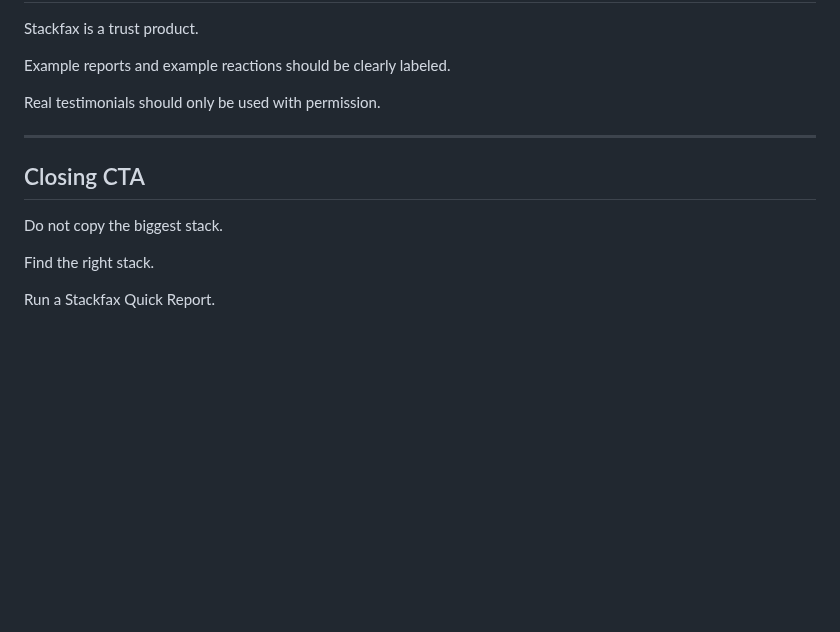
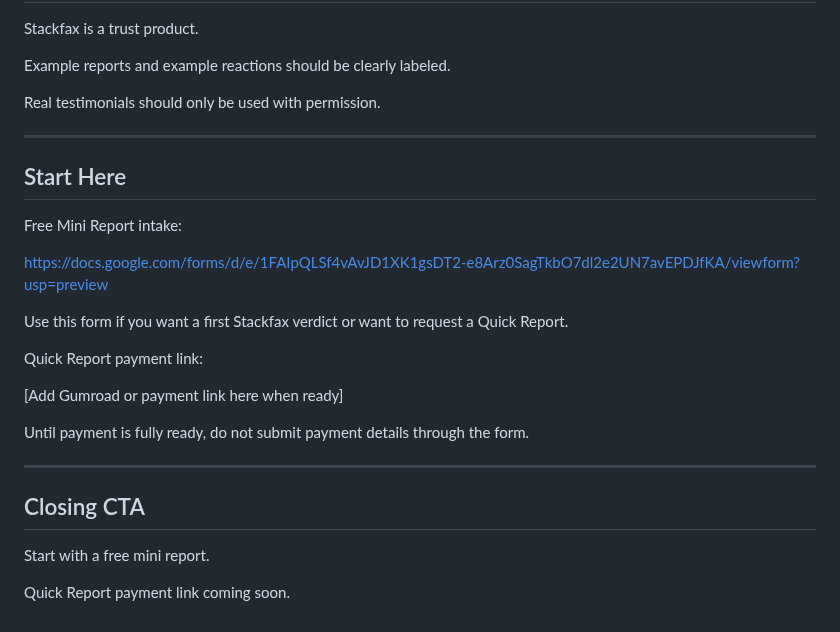
Before and after one commit to getstackfax/stackfax, a Markdown page: landing-page/quick-report-offer-copy.md, the part around the change. Drawn GitHub-style; blank space fills up the shorter version.

```diff
--- a/landing-page/quick-report-offer-copy.md
+++ b/landing-page/quick-report-offer-copy.md
@@ -229,10 +229,24 @@ Real testimonials should only be used with permission.
 
 ---
 
+## Start Here
+
+Free Mini Report intake:
+
+https://docs.google.com/forms/d/e/1FAIpQLSf4vAvJD1XK1gsDT2-e8Arz0SagTkbO7dl2e2UN7avEPDJfKA/viewform?usp=preview
+
+Use this form if you want a first Stackfax verdict or want to request a Quick Report.
+
+Quick Report payment link:
+
+[Add Gumroad or payment link here when ready]
+
+Until payment is fully ready, do not submit payment details through the form.
+
+---
+
 ## Closing CTA
 
-Do not copy the biggest stack.
+Start with a free mini report.
 
-Find the right stack.
-
-Run a Stackfax Quick Report.
+Quick Report payment link coming soon.
```
